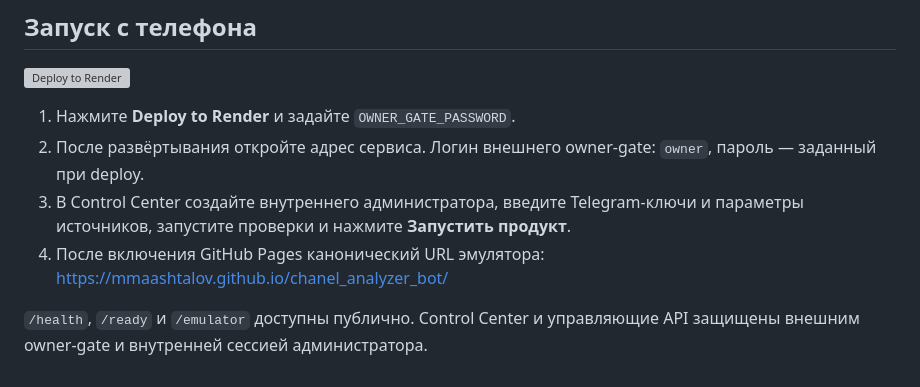
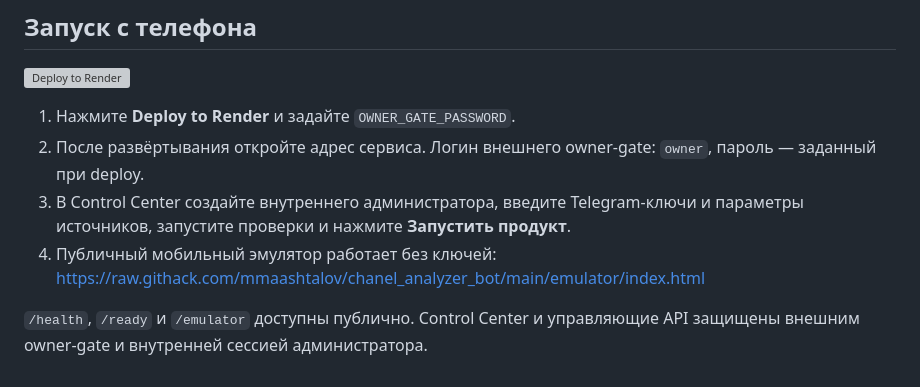
Before and after one commit to mmaashtalov/chanel_analyzer_bot, a Markdown page: README.md, the part around the change. Drawn GitHub-style; grey boxes are pictures that could not be loaded.

Commit message:
docs: sync production README with live emulator

```diff
--- a/README.md
+++ b/README.md
@@ -95,6 +95,6 @@ SHA-256 релиза фиксируется в `MANIFEST.json` после вос
 1. Нажмите **Deploy to Render** и задайте `OWNER_GATE_PASSWORD`.
 2. После развёртывания откройте адрес сервиса. Логин внешнего owner-gate: `owner`, пароль — заданный при deploy.
 3. В Control Center создайте внутреннего администратора, введите Telegram-ключи и параметры источников, запустите проверки и нажмите **Запустить продукт**.
-4. После включения GitHub Pages канонический URL эмулятора: https://mmaashtalov.github.io/chanel_analyzer_bot/
+4. Публичный мобильный эмулятор работает без ключей: https://raw.githack.com/mmaashtalov/chanel_analyzer_bot/main/emulator/index.html
 
 `/health`, `/ready` и `/emulator` доступны публично. Control Center и управляющие API защищены внешним owner-gate и внутренней сессией администратора.
```
